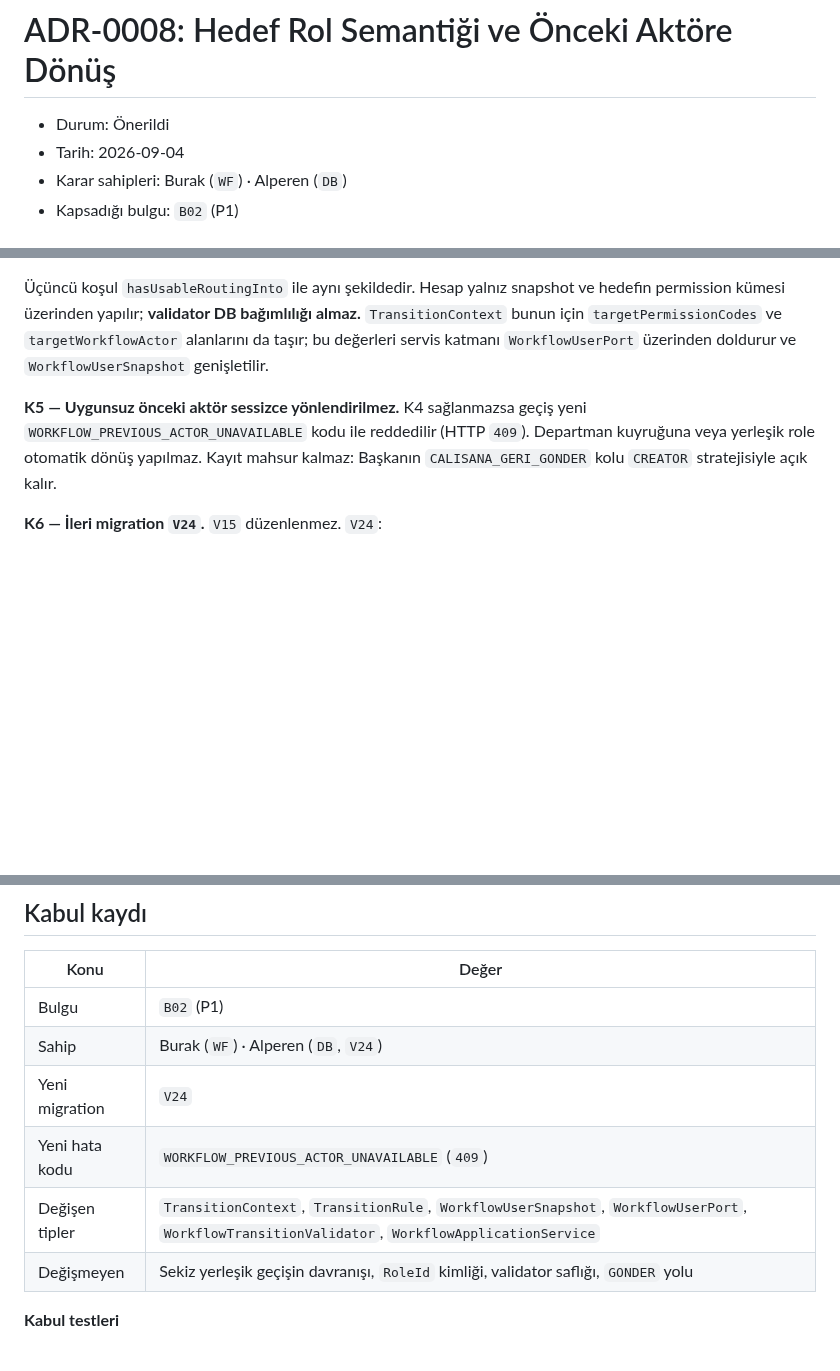
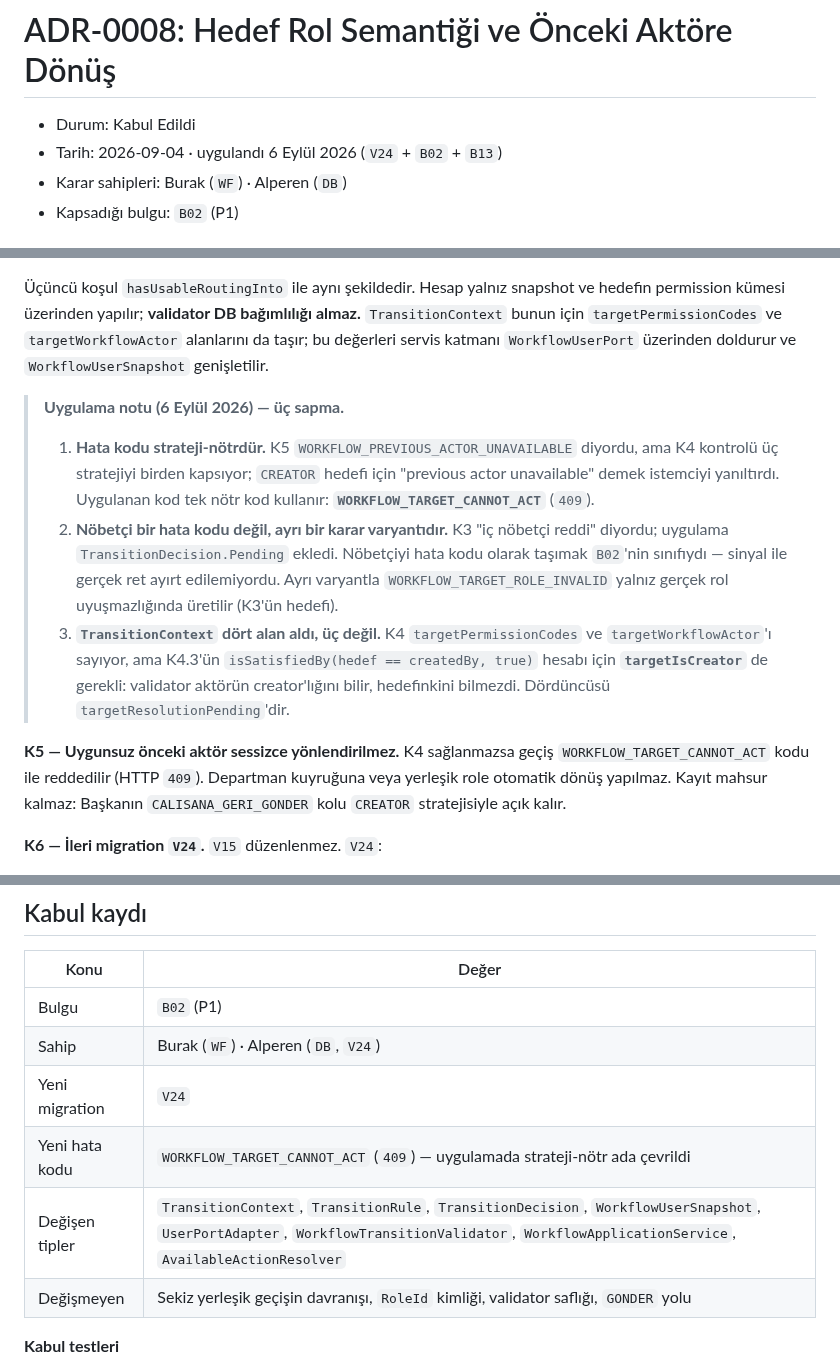
Before and after one commit to btkstajyer26/WorkFlowProject, a Markdown page: docs/decisions/0008-hedef-rol-semantigi-ve-onceki-aktore-donus.md, 3 parts joined by grey strips. Rendered like a GitHub page; blank space fills up the shorter version.

Commit message:
docs: ADR-0008'i Kabul Edildi'ye cek ve uygulama sapmalarini yaz
Uc sapma gerekcesiyle birlikte ADR'ye islendi:

1. Hata kodu strateji-notrdur. K5 WORKFLOW_PREVIOUS_ACTOR_UNAVAILABLE diyordu ama
   K4 kontrolu uc stratejiyi birden kapsiyor; CREATOR hedefi icin 'previous actor
   unavailable' demek istemciyi yaniltirdi. WORKFLOW_TARGET_CANNOT_ACT kullanildi.
2. Nobetci hata kodu degil ayri karar varyanti (TransitionDecision.Pending).
3. TransitionContext dort alan aldi; K4.3'un hesabi icin targetIsCreator de gerekli.

workflow.md hata sozlesmesine yeni kod eklendi, WORKFLOW_TARGET_ROLE_INVALID'in
daralan anlami yazildi, hedef strateji tablosu yetenek kontrolune gore guncellendi
ve B02 kapali isaretlendi.

```diff
--- a/docs/decisions/0008-hedef-rol-semantigi-ve-onceki-aktore-donus.md
+++ b/docs/decisions/0008-hedef-rol-semantigi-ve-onceki-aktore-donus.md
@@ -1,7 +1,7 @@
 # ADR-0008: Hedef Rol Semantiği ve Önceki Aktöre Dönüş
 
-- Durum: Önerildi
-- Tarih: 2026-09-04
+- Durum: Kabul Edildi
+- Tarih: 2026-09-04 · uygulandı 6 Eylül 2026 (`V24` + `B02` + `B13`)
 - Karar sahipleri: Burak (`WF`) · Alperen (`DB`)
 - Kapsadığı bulgu: `B02` (P1)
 
@@ -138,9 +138,23 @@ hedefin permission kümesi üzerinden yapılır; **validator DB bağımlılığ
 alanlarını da taşır; bu değerleri servis katmanı `WorkflowUserPort` üzerinden
 doldurur ve `WorkflowUserSnapshot` genişletilir.
 
+> **Uygulama notu (6 Eylül 2026) — üç sapma.**
+>
+> 1. **Hata kodu strateji-nötrdür.** K5 `WORKFLOW_PREVIOUS_ACTOR_UNAVAILABLE` diyordu, ama
+>    K4 kontrolü üç stratejiyi birden kapsıyor; `CREATOR` hedefi için "previous actor
+>    unavailable" demek istemciyi yanıltırdı. Uygulanan kod tek nötr kod kullanır:
+>    **`WORKFLOW_TARGET_CANNOT_ACT`** (`409`).
+> 2. **Nöbetçi bir hata kodu değil, ayrı bir karar varyantıdır.** K3 "iç nöbetçi reddi"
+>    diyordu; uygulama `TransitionDecision.Pending` ekledi. Nöbetçiyi hata kodu olarak
+>    taşımak `B02`'nin sınıfıydı — sinyal ile gerçek ret ayırt edilemiyordu. Ayrı varyantla
+>    `WORKFLOW_TARGET_ROLE_INVALID` yalnız gerçek rol uyuşmazlığında üretilir (K3'ün hedefi).
+> 3. **`TransitionContext` dört alan aldı, üç değil.** K4 `targetPermissionCodes` ve
+>    `targetWorkflowActor`'ı sayıyor, ama K4.3'ün `isSatisfiedBy(hedef == createdBy, true)`
+>    hesabı için **`targetIsCreator`** de gerekli: validator aktörün creator'lığını bilir,
+>    hedefinkini bilmezdi. Dördüncüsü `targetResolutionPending`'dir.
+
 **K5 — Uygunsuz önceki aktör sessizce yönlendirilmez.**
-K4 sağlanmazsa geçiş yeni `WORKFLOW_PREVIOUS_ACTOR_UNAVAILABLE` kodu ile
-reddedilir (HTTP `409`). Departman kuyruğuna veya yerleşik role otomatik dönüş
+K4 sağlanmazsa geçiş `WORKFLOW_TARGET_CANNOT_ACT` kodu ile reddedilir (HTTP `409`). Departman kuyruğuna veya yerleşik role otomatik dönüş
 yapılmaz. Kayıt mahsur kalmaz: Başkanın `CALISANA_GERI_GONDER` kolu `CREATOR`
 stratejisiyle açık kalır.
 
@@ -208,8 +222,8 @@ sabitler.
 | Bulgu | `B02` (P1) |
 | Sahip | Burak (`WF`) · Alperen (`DB`, `V24`) |
 | Yeni migration | `V24` |
-| Yeni hata kodu | `WORKFLOW_PREVIOUS_ACTOR_UNAVAILABLE` (`409`) |
-| Değişen tipler | `TransitionContext`, `TransitionRule`, `WorkflowUserSnapshot`, `WorkflowUserPort`, `WorkflowTransitionValidator`, `WorkflowApplicationService` |
+| Yeni hata kodu | `WORKFLOW_TARGET_CANNOT_ACT` (`409`) — uygulamada strateji-nötr ada çevrildi |
+| Değişen tipler | `TransitionContext`, `TransitionRule`, `TransitionDecision`, `WorkflowUserSnapshot`, `UserPortAdapter`, `WorkflowTransitionValidator`, `WorkflowApplicationService`, `AvailableActionResolver` |
 | Değişmeyen | Sekiz yerleşik geçişin davranışı, `RoleId` kimliği, validator saflığı, `GONDER` yolu |
 
 **Kabul testleri**
```
Also changed, not shown: docs/workflow.md (+6 -5 lines).
